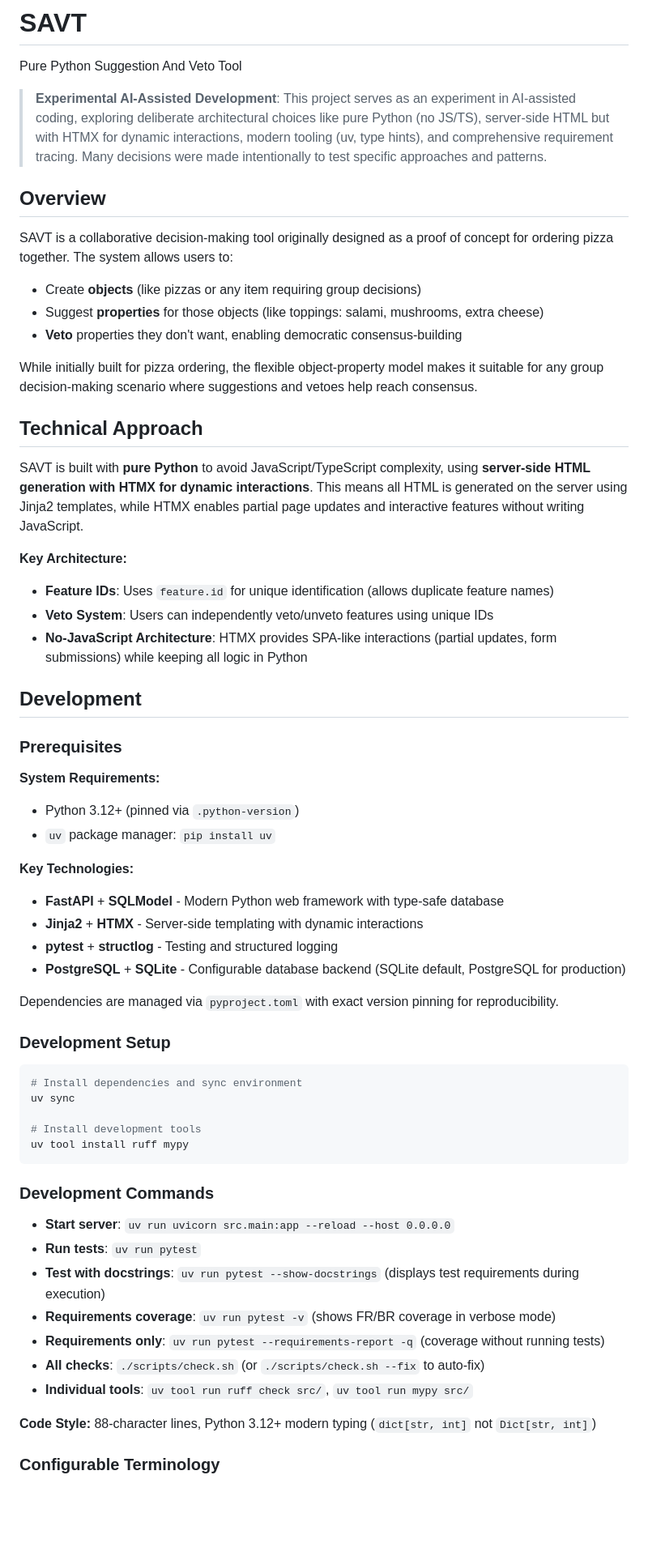
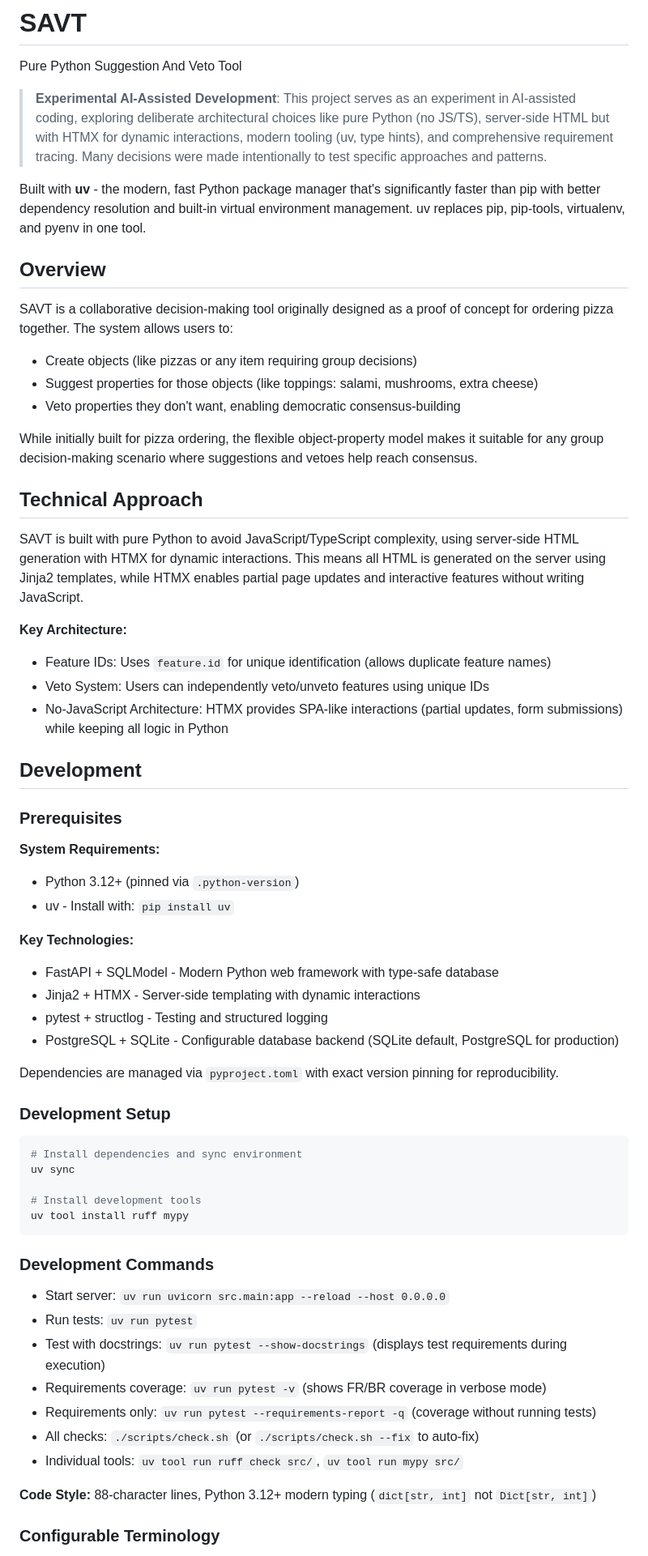
Before and after one commit to joernpreuss/SAVT, a Markdown page: README.md, the part around one of its changes. Shown at 81% size. Drawn GitHub-style; blank space fills up the shorter version.

Commit message:
Refactor documentation for clarity and consistency; enhance formatting and structure

```diff
--- a/README.md
+++ b/README.md
@@ -4,25 +4,27 @@ Pure Python Suggestion And Veto Tool
 
 > **Experimental AI-Assisted Development**: This project serves as an experiment in AI-assisted coding, exploring deliberate architectural choices like pure Python (no JS/TS), server-side HTML but with HTMX for dynamic interactions, modern tooling (uv, type hints), and comprehensive requirement tracing. Many decisions were made intentionally to test specific approaches and patterns.
 
+Built with **uv** - the modern, fast Python package manager that's significantly faster than pip with better dependency resolution and built-in virtual environment management. uv replaces pip, pip-tools, virtualenv, and pyenv in one tool.
+
 ## Overview
 
 SAVT is a collaborative decision-making tool originally designed as a proof of concept for ordering pizza together. The system allows users to:
 
-- Create **objects** (like pizzas or any item requiring group decisions)
-- Suggest **properties** for those objects (like toppings: salami, mushrooms, extra cheese)
-- **Veto** properties they don't want, enabling democratic consensus-building
+- Create objects (like pizzas or any item requiring group decisions)
+- Suggest properties for those objects (like toppings: salami, mushrooms, extra cheese)
+- Veto properties they don't want, enabling democratic consensus-building
 
 While initially built for pizza ordering, the flexible object-property model makes it suitable for any group decision-making scenario where suggestions and vetoes help reach consensus.
 
 ## Technical Approach
 
-SAVT is built with **pure Python** to avoid JavaScript/TypeScript complexity, using **server-side HTML generation with HTMX for dynamic interactions**. This means all HTML is generated on the server using Jinja2 templates, while HTMX enables partial page updates and interactive features without writing JavaScript.
+SAVT is built with pure Python to avoid JavaScript/TypeScript complexity, using server-side HTML generation with HTMX for dynamic interactions. This means all HTML is generated on the server using Jinja2 templates, while HTMX enables partial page updates and interactive features without writing JavaScript.
 
 **Key Architecture:**
 
-- **Feature IDs**: Uses `feature.id` for unique identification (allows duplicate feature names)
-- **Veto System**: Users can independently veto/unveto features using unique IDs
-- **No-JavaScript Architecture**: HTMX provides SPA-like interactions (partial updates, form submissions) while keeping all logic in Python
+- Feature IDs: Uses `feature.id` for unique identification (allows duplicate feature names)
+- Veto System: Users can independently veto/unveto features using unique IDs
+- No-JavaScript Architecture: HTMX provides SPA-like interactions (partial updates, form submissions) while keeping all logic in Python
 
 ## Development
 
@@ -31,14 +33,14 @@ SAVT is built with **pure Python** to avoid JavaScript/TypeScript complexity, us
 **System Requirements:**
 
 - Python 3.12+ (pinned via `.python-version`)
-- `uv` package manager: `pip install uv`
+- uv - Install with: `pip install uv`
 
 **Key Technologies:**
 
-- **FastAPI** + **SQLModel** - Modern Python web framework with type-safe database
-- **Jinja2** + **HTMX** - Server-side templating with dynamic interactions
-- **pytest** + **structlog** - Testing and structured logging
-- **PostgreSQL** + **SQLite** - Configurable database backend (SQLite default, PostgreSQL for production)
+- FastAPI + SQLModel - Modern Python web framework with type-safe database
+- Jinja2 + HTMX - Server-side templating with dynamic interactions
+- pytest + structlog - Testing and structured logging
+- PostgreSQL + SQLite - Configurable database backend (SQLite default, PostgreSQL for production)
 
 Dependencies are managed via `pyproject.toml` with exact version pinning for reproducibility.
 
@@ -54,13 +56,13 @@ uv tool install ruff mypy
 
 ### Development Commands
 
-- **Start server**: `uv run uvicorn src.main:app --reload --host 0.0.0.0`
-- **Run tests**: `uv run pytest`
-- **Test with docstrings**: `uv run pytest --show-docstrings` (displays test requirements during execution)
-- **Requirements coverage**: `uv run pytest -v` (shows FR/BR coverage in verbose mode)
-- **Requirements only**: `uv run pytest --requirements-report -q` (coverage without running tests)
-- **All checks**: `./scripts/check.sh` (or `./scripts/check.sh --fix` to auto-fix)
-- **Individual tools**: `uv tool run ruff check src/`, `uv tool run mypy src/`
+- Start server: `uv run uvicorn src.main:app --reload --host 0.0.0.0`
+- Run tests: `uv run pytest`
+- Test with docstrings: `uv run pytest --show-docstrings` (displays test requirements during execution)
+- Requirements coverage: `uv run pytest -v` (shows FR/BR coverage in verbose mode)
+- Requirements only: `uv run pytest --requirements-report -q` (coverage without running tests)
+- All checks: `./scripts/check.sh` (or `./scripts/check.sh --fix` to auto-fix)
+- Individual tools: `uv tool run ruff check src/`, `uv tool run mypy src/`
 
 **Code Style:** 88-character lines, Python 3.12+ modern typing (`dict[str, int]` not `Dict[str, int]`)
 
```
Also changed, not shown: other parts of README.md (+17 -17 lines), CLAUDE.md (+24 -26 lines).
